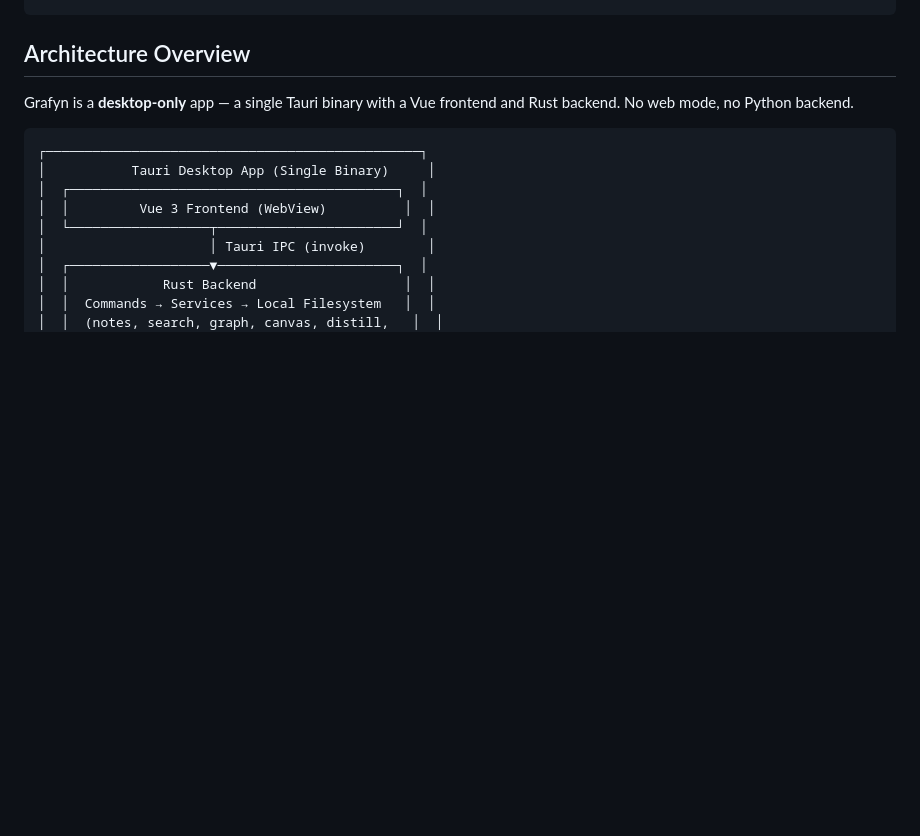
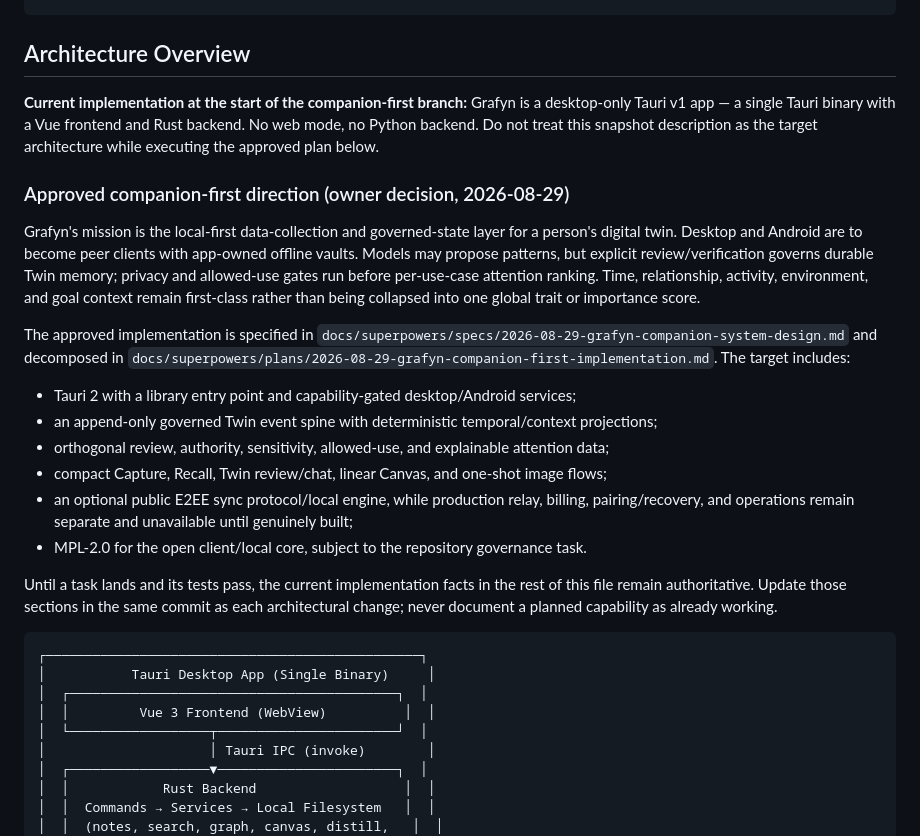
Before and after one commit to WKJBryan/Grafyn, a Markdown page: CLAUDE.md, the part around the change. GitHub-like rendering; blank space fills up the shorter version.

Commit message:
docs: define Grafyn companion-first architecture

````diff
--- a/CLAUDE.md
+++ b/CLAUDE.md
@@ -60,7 +60,22 @@ npx vitest run src/__tests__/unit/components/PromptDialog.spec.js
 
 ## Architecture Overview
 
-Grafyn is a **desktop-only** app — a single Tauri binary with a Vue frontend and Rust backend. No web mode, no Python backend.
+**Current implementation at the start of the companion-first branch:** Grafyn is a desktop-only Tauri v1 app — a single Tauri binary with a Vue frontend and Rust backend. No web mode, no Python backend. Do not treat this snapshot description as the target architecture while executing the approved plan below.
+
+### Approved companion-first direction (owner decision, 2026-08-29)
+
+Grafyn's mission is the local-first data-collection and governed-state layer for a person's digital twin. Desktop and Android are to become peer clients with app-owned offline vaults. Models may propose patterns, but explicit review/verification governs durable Twin memory; privacy and allowed-use gates run before per-use-case attention ranking. Time, relationship, activity, environment, and goal context remain first-class rather than being collapsed into one global trait or importance score.
+
+The approved implementation is specified in `docs/superpowers/specs/2026-08-29-grafyn-companion-system-design.md` and decomposed in `docs/superpowers/plans/2026-08-29-grafyn-companion-first-implementation.md`. The target includes:
+
+- Tauri 2 with a library entry point and capability-gated desktop/Android services;
+- an append-only governed Twin event spine with deterministic temporal/context projections;
+- orthogonal review, authority, sensitivity, allowed-use, and explainable attention data;
+- compact Capture, Recall, Twin review/chat, linear Canvas, and one-shot image flows;
+- an optional public E2EE sync protocol/local engine, while production relay, billing, pairing/recovery, and operations remain separate and unavailable until genuinely built;
+- MPL-2.0 for the open client/local core, subject to the repository governance task.
+
+Until a task lands and its tests pass, the current implementation facts in the rest of this file remain authoritative. Update those sections in the same commit as each architectural change; never document a planned capability as already working.
 
 ```
 ┌────────────────────────────────────────────────┐
````
Also changed, not shown: 2 other files.
